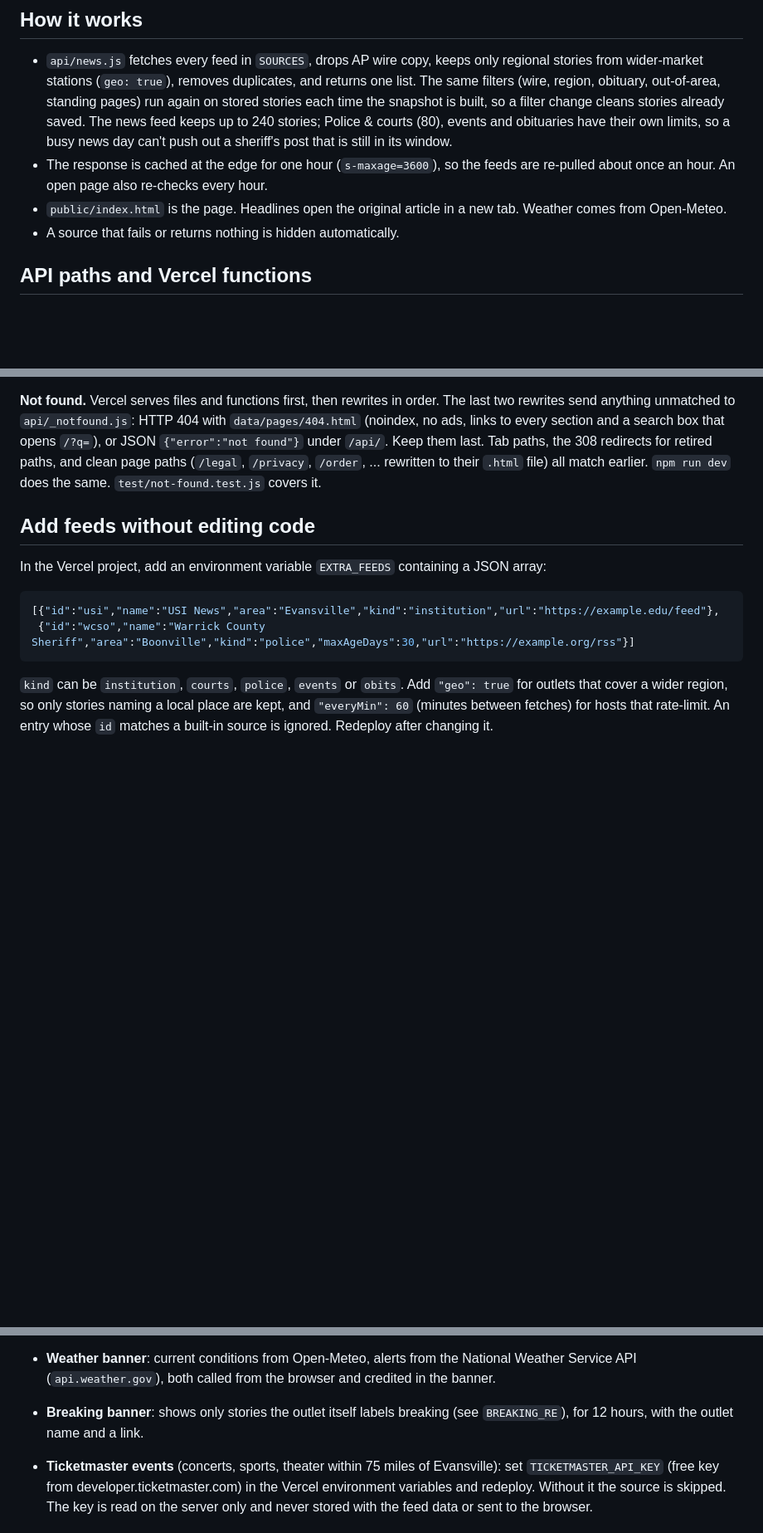
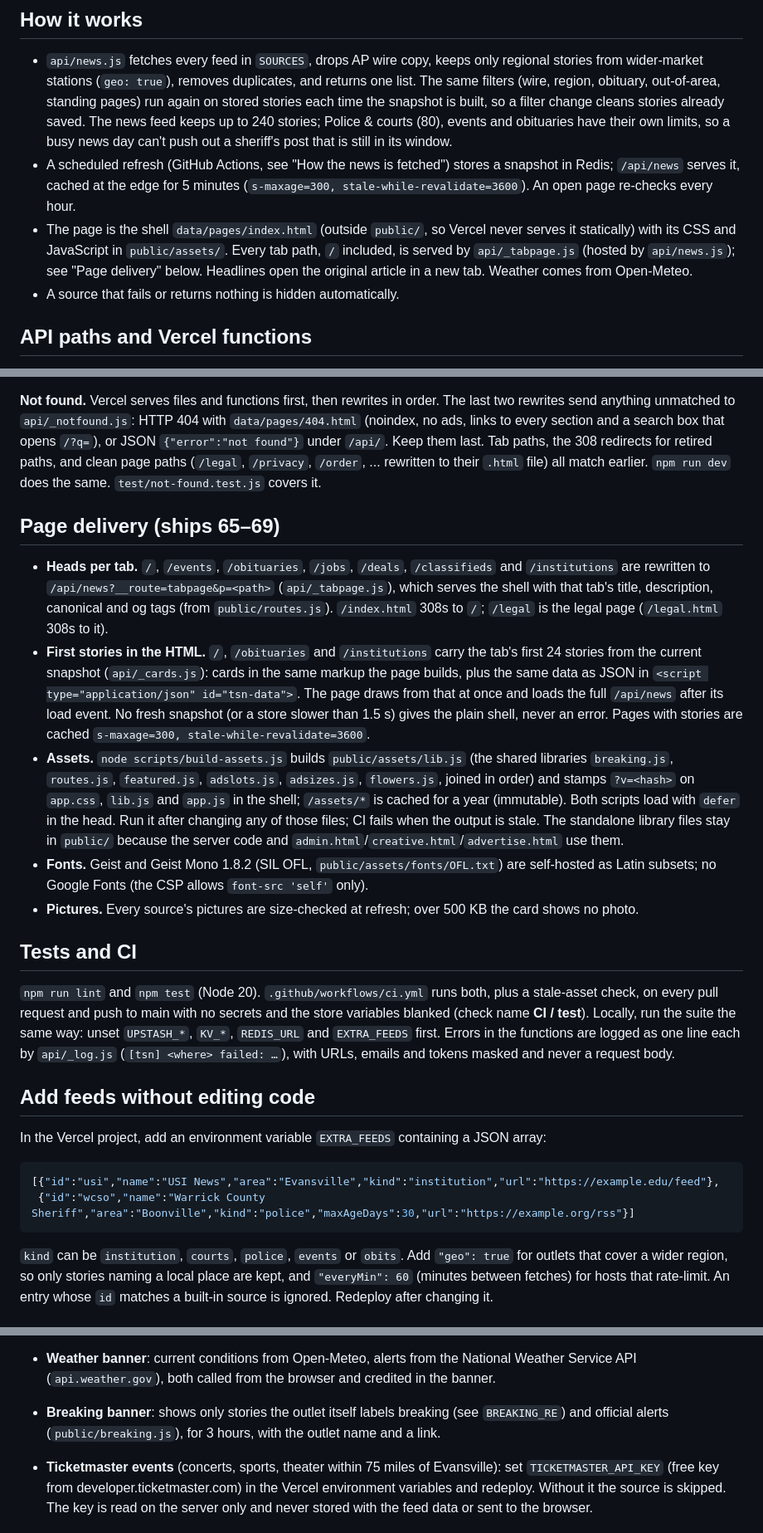
Before and after one commit to skinyanjui/tristatenews, a Markdown page: README.md, 3 parts joined by grey strips. Shown at 83% size. Rendered like a GitHub page; blank space fills up the shorter version.

Commit message:
ship70: root

```diff
--- a/README.md
+++ b/README.md
@@ -10,8 +10,8 @@ Hourly local news from Evansville, Owensboro, Madisonville, Carbondale, Marion,
 ## How it works
 
 - `api/news.js` fetches every feed in `SOURCES`, drops AP wire copy, keeps only regional stories from wider-market stations (`geo: true`), removes duplicates, and returns one list. The same filters (wire, region, obituary, out-of-area, standing pages) run again on stored stories each time the snapshot is built, so a filter change cleans stories already saved. The news feed keeps up to 240 stories; Police & courts (80), events and obituaries have their own limits, so a busy news day can't push out a sheriff's post that is still in its window.
-- The response is cached at the edge for one hour (`s-maxage=3600`), so the feeds are re-pulled about once an hour. An open page also re-checks every hour.
-- `public/index.html` is the page. Headlines open the original article in a new tab. Weather comes from Open-Meteo.
+- A scheduled refresh (GitHub Actions, see "How the news is fetched") stores a snapshot in Redis; `/api/news` serves it, cached at the edge for 5 minutes (`s-maxage=300, stale-while-revalidate=3600`). An open page re-checks every hour.
+- The page is the shell `data/pages/index.html` (outside `public/`, so Vercel never serves it statically) with its CSS and JavaScript in `public/assets/`. Every tab path, `/` included, is served by `api/_tabpage.js` (hosted by `api/news.js`); see "Page delivery" below. Headlines open the original article in a new tab. Weather comes from Open-Meteo.
 - A source that fails or returns nothing is hidden automatically.
 
 ## API paths and Vercel functions
@@ -38,6 +38,16 @@ Vercel's Hobby plan allows 12 functions per deployment, and every `api/*.js` fil
 To add a path without a new function, put its handler in an `_`-prefixed file, add it to a host's `host({...})` table and add the rewrite; `test/api-routes.test.js` checks the map and the function count (at most 9).
 
 **Not found.** Vercel serves files and functions first, then rewrites in order. The last two rewrites send anything unmatched to `api/_notfound.js`: HTTP 404 with `data/pages/404.html` (noindex, no ads, links to every section and a search box that opens `/?q=`), or JSON `{"error":"not found"}` under `/api/`. Keep them last. Tab paths, the 308 redirects for retired paths, and clean page paths (`/legal`, `/privacy`, `/order`, ... rewritten to their `.html` file) all match earlier. `npm run dev` does the same. `test/not-found.test.js` covers it.
+
+## Page delivery (ships 65–69)
+- **Heads per tab.** `/`, `/events`, `/obituaries`, `/jobs`, `/deals`, `/classifieds` and `/institutions` are rewritten to `/api/news?__route=tabpage&p=<path>` (`api/_tabpage.js`), which serves the shell with that tab's title, description, canonical and og tags (from `public/routes.js`). `/index.html` 308s to `/`; `/legal` is the legal page (`/legal.html` 308s to it).
+- **First stories in the HTML.** `/`, `/obituaries` and `/institutions` carry the tab's first 24 stories from the current snapshot (`api/_cards.js`): cards in the same markup the page builds, plus the same data as JSON in `<script type="application/json" id="tsn-data">`. The page draws from that at once and loads the full `/api/news` after its load event. No fresh snapshot (or a store slower than 1.5 s) gives the plain shell, never an error. Pages with stories are cached `s-maxage=300, stale-while-revalidate=3600`.
+- **Assets.** `node scripts/build-assets.js` builds `public/assets/lib.js` (the shared libraries `breaking.js`, `routes.js`, `featured.js`, `adslots.js`, `adsizes.js`, `flowers.js`, joined in order) and stamps `?v=<hash>` on `app.css`, `lib.js` and `app.js` in the shell; `/assets/*` is cached for a year (immutable). Both scripts load with `defer` in the head. Run it after changing any of those files; CI fails when the output is stale. The standalone library files stay in `public/` because the server code and `admin.html`/`creative.html`/`advertise.html` use them.
+- **Fonts.** Geist and Geist Mono 1.8.2 (SIL OFL, `public/assets/fonts/OFL.txt`) are self-hosted as Latin subsets; no Google Fonts (the CSP allows `font-src 'self'` only).
+- **Pictures.** Every source's pictures are size-checked at refresh; over 500 KB the card shows no photo.
+
+## Tests and CI
+`npm run lint` and `npm test` (Node 20). `.github/workflows/ci.yml` runs both, plus a stale-asset check, on every pull request and push to main with no secrets and the store variables blanked (check name **CI / test**). Locally, run the suite the same way: unset `UPSTASH_*`, `KV_*`, `REDIS_URL` and `EXTRA_FEEDS` first. Errors in the functions are logged as one line each by `api/_log.js` (`[tsn] <where> failed: …`), with URLs, emails and tokens masked and never a request body.
 
 ## Add feeds without editing code
 
@@ -141,7 +151,7 @@ With neither configured the form says submissions aren't open yet. Edit the "Goo
   - Checked and left out: Fredrick & Son (Vincennes, 403 to automated requests), Harris Funeral Home Madisonville (robots.txt disallows all crawlers), Boone and Pierce (403).
   - They are kept for 21 days. The Courier & Press publishes through Legacy.com, whose terms forbid automated access, so Evansville is covered by the funeral homes above.
 - **Weather banner**: current conditions from Open-Meteo, alerts from the National Weather Service API (`api.weather.gov`), both called from the browser and credited in the banner.
-- **Breaking banner**: shows only stories the outlet itself labels breaking (see `BREAKING_RE`), for 12 hours, with the outlet name and a link.
+- **Breaking banner**: shows only stories the outlet itself labels breaking (see `BREAKING_RE`) and official alerts (`public/breaking.js`), for 3 hours, with the outlet name and a link.
 
 - **Ticketmaster events** (concerts, sports, theater within 75 miles of Evansville): set `TICKETMASTER_API_KEY` (free key from developer.ticketmaster.com) in the Vercel environment variables and redeploy. Without it the source is skipped. The key is read on the server only and never stored with the feed data or sent to the browser.
 
```
Also changed, not shown: other parts of README.md (+1 -1 lines).
